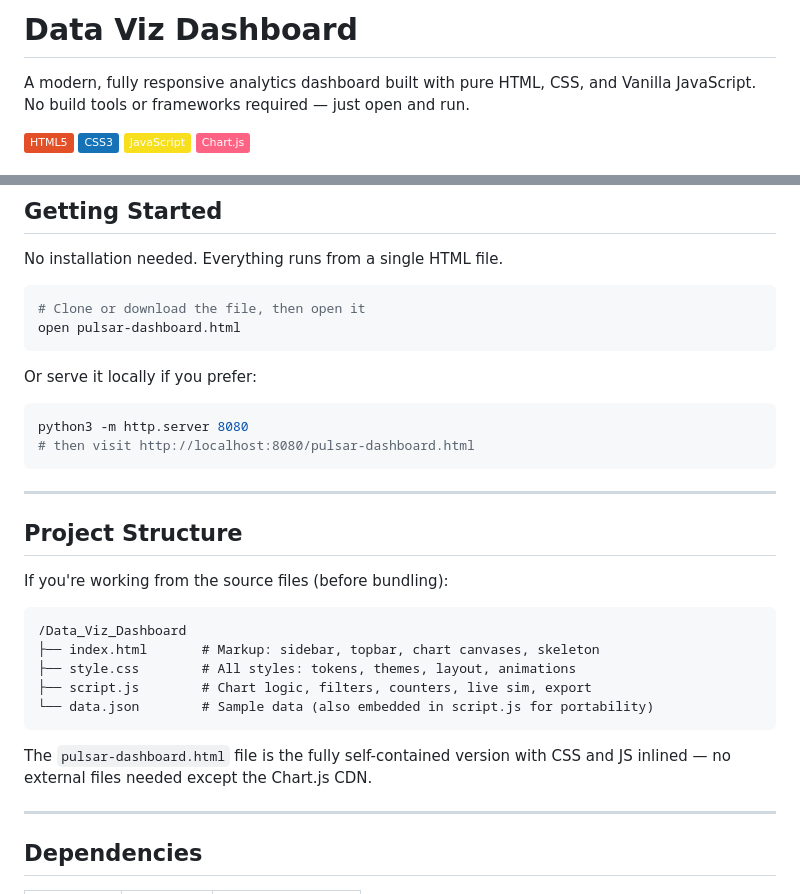
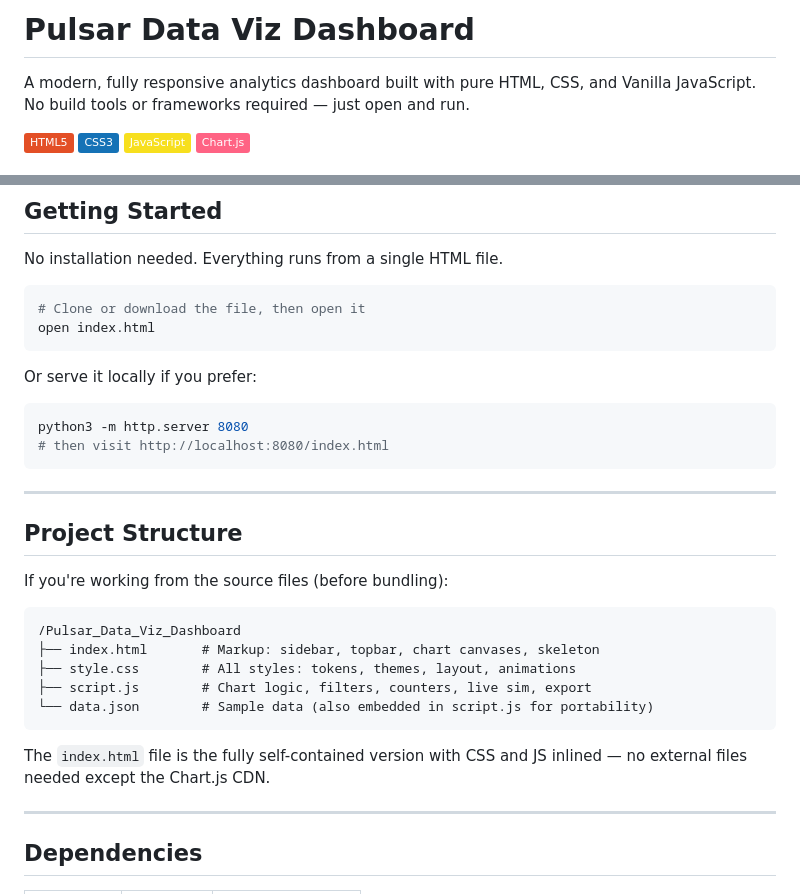
Before and after one commit to arikmukherjee/Data_Viz_Dashboard, a Markdown page: README.md, 2 parts joined by grey strips. Rendered like a GitHub page; badges without logos.

````diff
--- a/README.md
+++ b/README.md
@@ -1,4 +1,4 @@
-# Data Viz Dashboard
+# Pulsar Data Viz Dashboard
 
 A modern, fully responsive analytics dashboard built with pure HTML, CSS, and Vanilla JavaScript. No build tools or frameworks required — just open and run.
 
@@ -47,14 +47,14 @@ No installation needed. Everything runs from a single HTML file.
 
 ```bash
 # Clone or download the file, then open it
-open pulsar-dashboard.html
+open index.html
 ```
 
 Or serve it locally if you prefer:
 
 ```bash
 python3 -m http.server 8080
-# then visit http://localhost:8080/pulsar-dashboard.html
+# then visit http://localhost:8080/index.html
 ```
 
 ---
@@ -64,14 +64,14 @@ python3 -m http.server 8080
 If you're working from the source files (before bundling):
 
 ```
-/Data_Viz_Dashboard
+/Pulsar_Data_Viz_Dashboard
 ├── index.html       # Markup: sidebar, topbar, chart canvases, skeleton
 ├── style.css        # All styles: tokens, themes, layout, animations
 ├── script.js        # Chart logic, filters, counters, live sim, export
 └── data.json        # Sample data (also embedded in script.js for portability)
 ```
 
-The `pulsar-dashboard.html` file is the fully self-contained version with CSS and JS inlined — no external files needed except the Chart.js CDN.
+The `index.html` file is the fully self-contained version with CSS and JS inlined — no external files needed except the Chart.js CDN.
 
 ---
 
````
